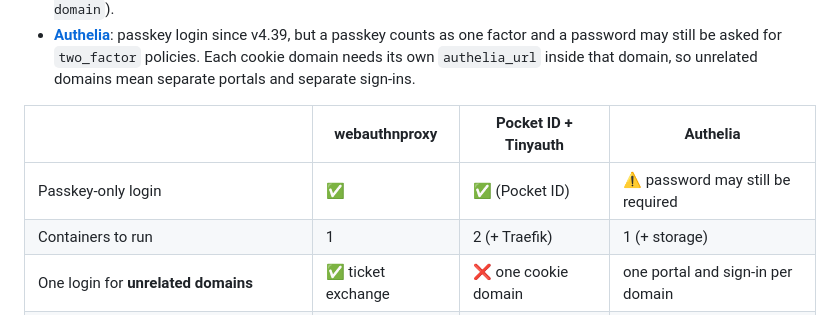
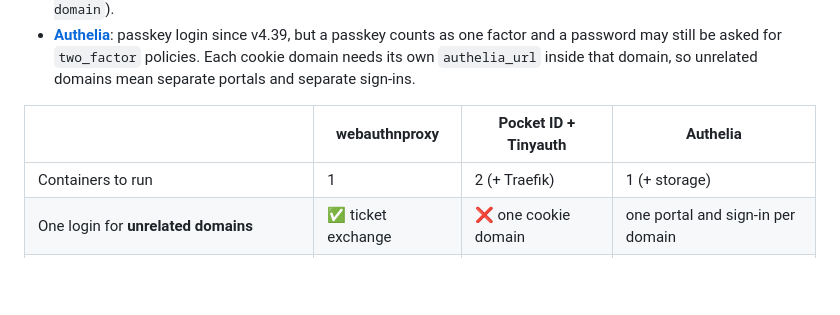
Before and after one commit to Coldknife2/webauthnproxy, a Markdown page: README.md, the part around the change. Rendered like a GitHub page; blank space fills up the shorter version.

```diff
--- a/README.md
+++ b/README.md
@@ -139,7 +139,6 @@ What the sources say (code and READMEs read on 2026-10-14):
 
 | | webauthnproxy | Pocket ID + Tinyauth | Authelia |
 |---|---|---|---|
-| Passkey-only login | ✅ | ✅ (Pocket ID) | ⚠️ password may still be required |
 | Containers to run | 1 | 2 (+ Traefik) | 1 (+ storage) |
 | One login for **unrelated domains** | ✅ ticket exchange | ❌ one cookie domain | one portal and sign-in per domain |
 | Built-in proxy (no Traefik/Caddy/Nginx needed) | ✅ | ❌ | ❌ |
```
Also changed, not shown: README.fr.md (+0 -1 lines).
